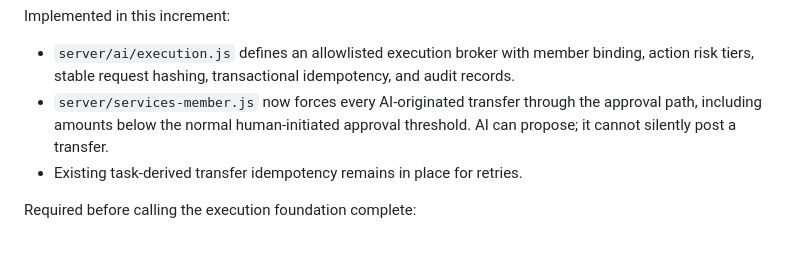
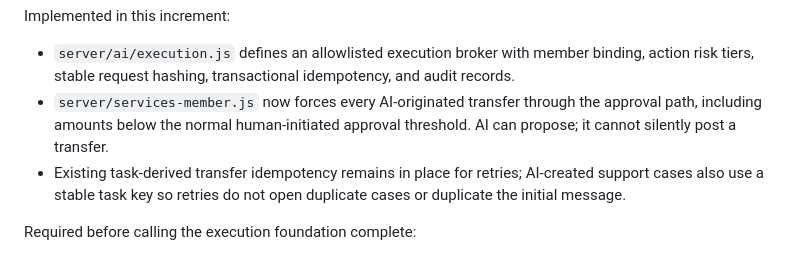
Before and after one commit to iamtheoracle/American-Vanguard-credit-union, a Markdown page: docs/AVCU-AI-FOUNDATION.md, the part around the change. GitHub-like rendering.

Commit message:
Document idempotent AI support case creation

```diff
--- a/docs/AVCU-AI-FOUNDATION.md
+++ b/docs/AVCU-AI-FOUNDATION.md
@@ -9,7 +9,7 @@ This document defines the shared AI foundation for member chat, ECHO voice, oper
 Implemented in this increment:
 - `server/ai/execution.js` defines an allowlisted execution broker with member binding, action risk tiers, stable request hashing, transactional idempotency, and audit records.
 - `server/services-member.js` now forces every AI-originated transfer through the approval path, including amounts below the normal human-initiated approval threshold. AI can propose; it cannot silently post a transfer.
-- Existing task-derived transfer idempotency remains in place for retries.
+- Existing task-derived transfer idempotency remains in place for retries; AI-created support cases also use a stable task key so retries do not open duplicate cases or duplicate the initial message.
 
 Required before calling the execution foundation complete:
 - Route every state-changing AI tool through the broker with a DB-only executor that uses the supplied transaction client.
```
